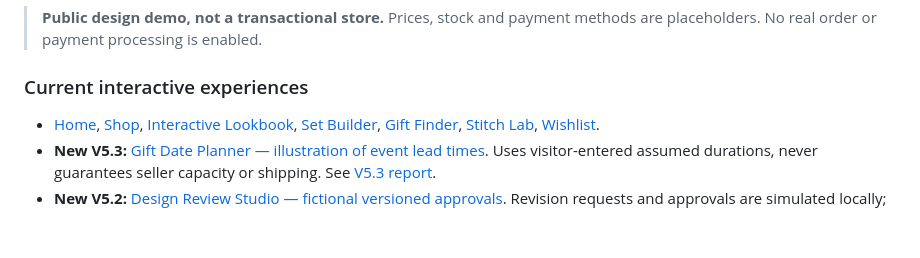
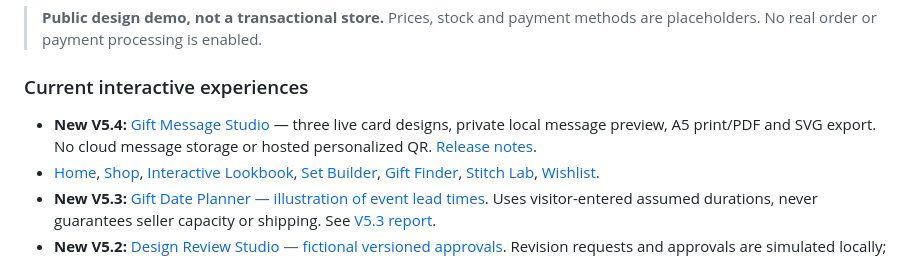
Before and after one commit to altaqawy/romisaa-sobhi-gallery, a Markdown page: README.md, the part around the change. GitHub-like rendering; blank space fills up the shorter version.

Commit message:
V5.4: advertise gift message studio and its local-only limitations

```diff
--- a/README.md
+++ b/README.md
@@ -3,6 +3,7 @@
 > **Public design demo, not a transactional store.** Prices, stock and payment methods are placeholders. No real order or payment processing is enabled.
 
 ### Current interactive experiences
+- **New V5.4:** [Gift Message Studio](gift-card.html) — three live card designs, private local message preview, A5 print/PDF and SVG export. No cloud message storage or hosted personalized QR. [Release notes](docs/RELEASE_V5_4.md).
 - [Home](index.html), [Shop](shop.html), [Interactive Lookbook](lookbook.html), [Set Builder](studio.html), [Gift Finder](finder.html), [Stitch Lab](learn.html), [Wishlist](wishlist.html).
 - **New V5.3:** [Gift Date Planner — illustration of event lead times](delivery-planner.html). Uses visitor-entered assumed durations, never guarantees seller capacity or shipping. See [V5.3 report](docs/RELEASE_V5_3.md).
 - **New V5.2:** [Design Review Studio — fictional versioned approvals](design-review.html). Revision requests and approvals are simulated locally; a newer version invalidates earlier approval. See [delivery report](docs/RELEASE_V5_2.md).
```
